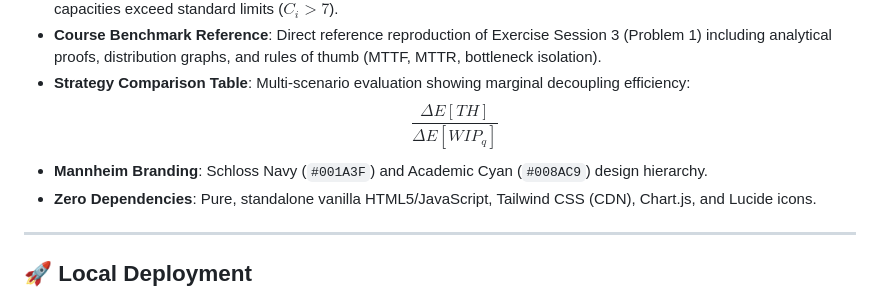
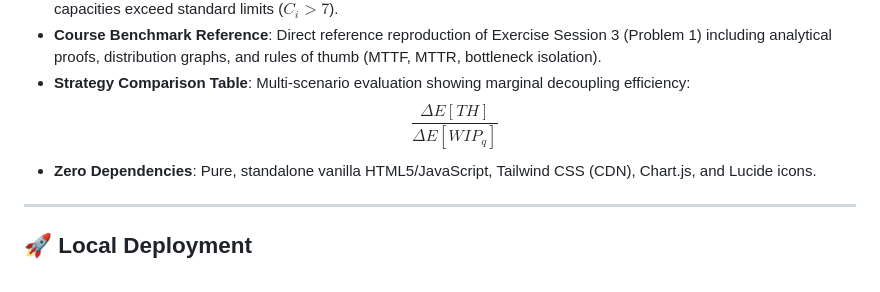
Before and after one commit to anne-philippi/littles-lab, a Markdown page: README.md, the part around the change. GitHub-like rendering.

Commit message:
Remove Mannheim Branding from README
Removed Mannheim Branding section from README.

```diff
--- a/README.md
+++ b/README.md
@@ -40,7 +40,6 @@ Live Demo: [littles-lab.vercel.app](https://littles-lab.vercel.app/)
 * **Course Benchmark Reference**: Direct reference reproduction of Exercise Session 3 (Problem 1) including analytical proofs, distribution graphs, and rules of thumb (MTTF, MTTR, bottleneck isolation).
 * **Strategy Comparison Table**: Multi-scenario evaluation showing marginal decoupling efficiency:
   $$\frac{\Delta E[TH]}{\Delta E[WIP_q]}$$
-* **Mannheim Branding**: Schloss Navy (`#001A3F`) and Academic Cyan (`#008AC9`) design hierarchy.
 * **Zero Dependencies**: Pure, standalone vanilla HTML5/JavaScript, Tailwind CSS (CDN), Chart.js, and Lucide icons.
 
 ---
```
